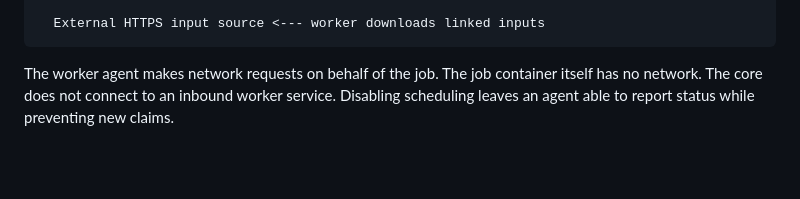
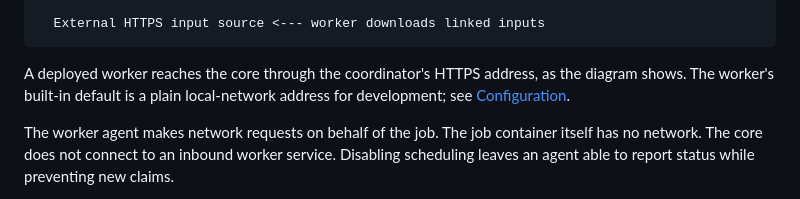
Before and after one commit to doveleyy/computecluster, a Markdown page: docs/architecture.md, the part around the change. Drawn GitHub-style; blank space fills up the shorter version.

````diff
--- a/docs/architecture.md
+++ b/docs/architecture.md
@@ -103,6 +103,10 @@ the CLI; those processes do not become the production coordinator.
 
   External HTTPS input source <--- worker downloads linked inputs
 ```
+
+A deployed worker reaches the core through the coordinator's HTTPS address,
+as the diagram shows. The worker's built-in default is a plain local-network
+address for development; see [Configuration](configuration.md).
 
 The worker agent makes network requests on behalf of the job. The job
 container itself has no network. The core does not connect to an inbound
````
Also changed, not shown: docs/configuration.md (+2 -2 lines).
